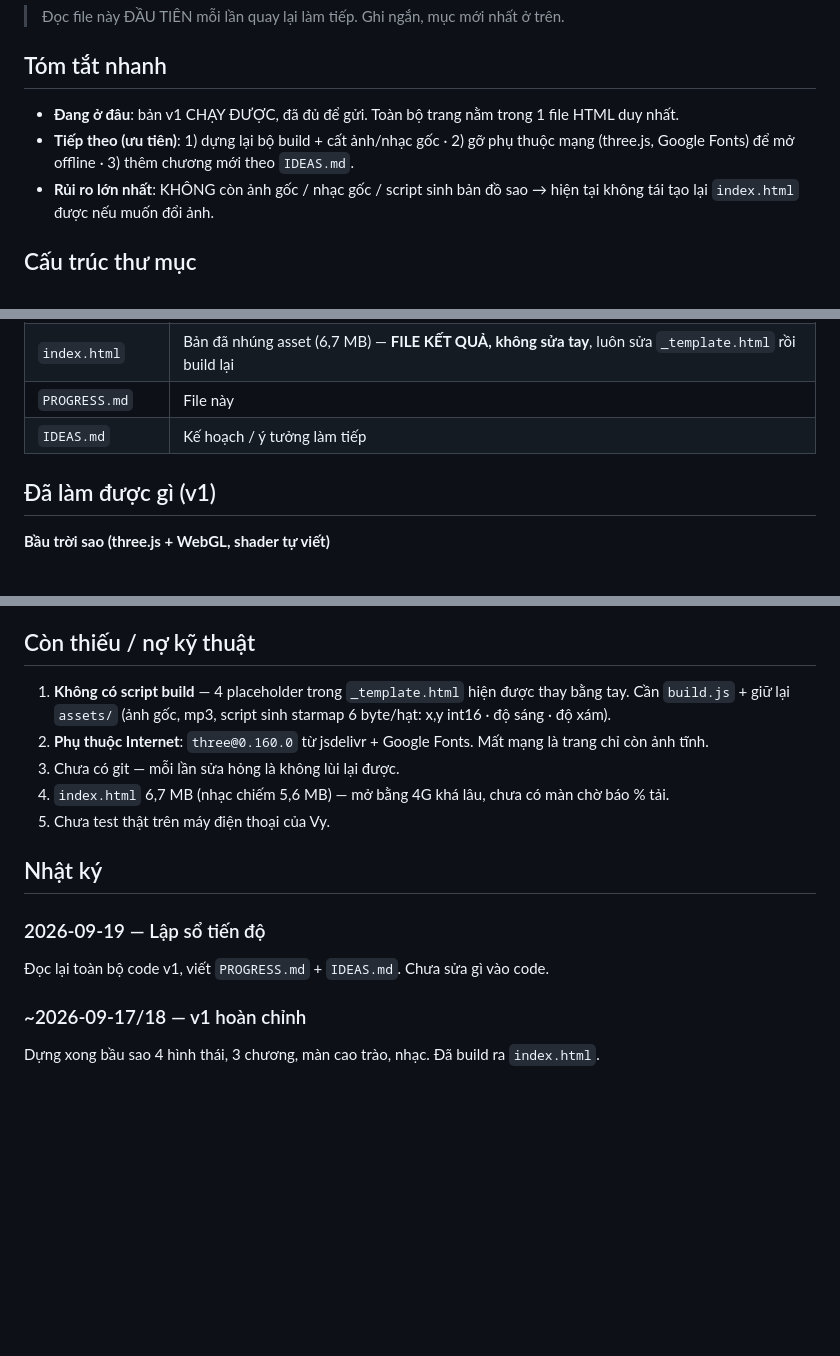
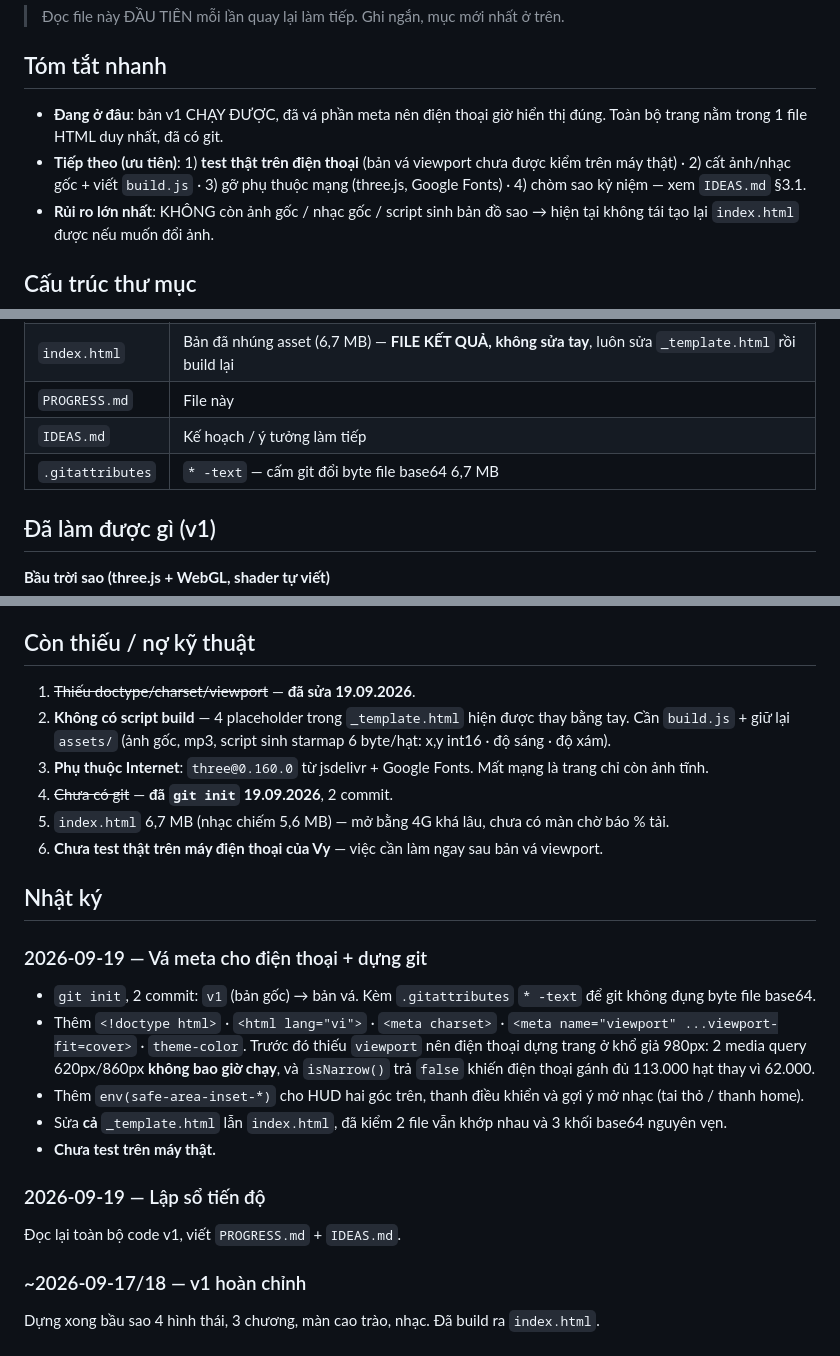
Before and after one commit to vietanhnguyen19990729-spec/VAYVY, a Markdown page: PROGRESS.md, 3 parts joined by grey strips. Drawn GitHub-style; blank space fills up the shorter version.

Commit message:
Cap nhat PROGRESS.md + IDEAS.md sau ban va meta
Co-Authored-By: Claude Opus 5 <noreply@anthropic.com>

```diff
--- a/PROGRESS.md
+++ b/PROGRESS.md
@@ -4,8 +4,8 @@
 
 ## Tóm tắt nhanh
 
-- **Đang ở đâu**: bản v1 CHẠY ĐƯỢC, đã đủ để gửi. Toàn bộ trang nằm trong 1 file HTML duy nhất.
-- **Tiếp theo (ưu tiên)**: 1) dựng lại bộ build + cất ảnh/nhạc gốc · 2) gỡ phụ thuộc mạng (three.js, Google Fonts) để mở offline · 3) thêm chương mới theo `IDEAS.md`.
+- **Đang ở đâu**: bản v1 CHẠY ĐƯỢC, đã vá phần meta nên điện thoại giờ hiển thị đúng. Toàn bộ trang nằm trong 1 file HTML duy nhất, đã có git.
+- **Tiếp theo (ưu tiên)**: 1) **test thật trên điện thoại** (bản vá viewport chưa được kiểm trên máy thật) · 2) cất ảnh/nhạc gốc + viết `build.js` · 3) gỡ phụ thuộc mạng (three.js, Google Fonts) · 4) chòm sao kỷ niệm — xem `IDEAS.md` §3.1.
 - **Rủi ro lớn nhất**: KHÔNG còn ảnh gốc / nhạc gốc / script sinh bản đồ sao → hiện tại không tái tạo lại `index.html` được nếu muốn đổi ảnh.
 
 ## Cấu trúc thư mục
@@ -16,6 +16,7 @@
 | `index.html` | Bản đã nhúng asset (6,7 MB) — **FILE KẾT QUẢ, không sửa tay**, luôn sửa `_template.html` rồi build lại |
 | `PROGRESS.md` | File này |
 | `IDEAS.md` | Kế hoạch / ý tưởng làm tiếp |
+| `.gitattributes` | `* -text` — cấm git đổi byte file base64 6,7 MB |
 
 ## Đã làm được gì (v1)
 
@@ -40,16 +41,26 @@
 
 ## Còn thiếu / nợ kỹ thuật
 
-1. **Không có script build** — 4 placeholder trong `_template.html` hiện được thay bằng tay. Cần `build.js` + giữ lại `assets/` (ảnh gốc, mp3, script sinh starmap 6 byte/hạt: x,y int16 · độ sáng · độ xám).
-2. **Phụ thuộc Internet**: `three@0.160.0` từ jsdelivr + Google Fonts. Mất mạng là trang chỉ còn ảnh tĩnh.
-3. Chưa có git — mỗi lần sửa hỏng là không lùi lại được.
-4. `index.html` 6,7 MB (nhạc chiếm 5,6 MB) — mở bằng 4G khá lâu, chưa có màn chờ báo % tải.
-5. Chưa test thật trên máy điện thoại của Vy.
+1. ~~Thiếu doctype/charset/viewport~~ — **đã sửa 19.09.2026**.
+2. **Không có script build** — 4 placeholder trong `_template.html` hiện được thay bằng tay. Cần `build.js` + giữ lại `assets/` (ảnh gốc, mp3, script sinh starmap 6 byte/hạt: x,y int16 · độ sáng · độ xám).
+3. **Phụ thuộc Internet**: `three@0.160.0` từ jsdelivr + Google Fonts. Mất mạng là trang chỉ còn ảnh tĩnh.
+4. ~~Chưa có git~~ — **đã `git init` 19.09.2026**, 2 commit.
+5. `index.html` 6,7 MB (nhạc chiếm 5,6 MB) — mở bằng 4G khá lâu, chưa có màn chờ báo % tải.
+6. **Chưa test thật trên máy điện thoại của Vy** — việc cần làm ngay sau bản vá viewport.
 
 ## Nhật ký
 
+### 2026-09-19 — Vá meta cho điện thoại + dựng git
+- `git init`, 2 commit: `v1` (bản gốc) → bản vá. Kèm `.gitattributes` `* -text` để git không đụng byte file base64.
+- Thêm `<!doctype html>` · `<html lang="vi">` · `<meta charset>` · `<meta name="viewport" ...viewport-fit=cover>` · `theme-color`.
+  Trước đó thiếu `viewport` nên điện thoại dựng trang ở khổ giả 980px: 2 media query 620px/860px **không bao giờ chạy**, và
+  `isNarrow()` trả `false` khiến điện thoại gánh đủ 113.000 hạt thay vì 62.000.
+- Thêm `env(safe-area-inset-*)` cho HUD hai góc trên, thanh điều khiển và gợi ý mở nhạc (tai thỏ / thanh home).
+- Sửa **cả** `_template.html` lẫn `index.html`, đã kiểm 2 file vẫn khớp nhau và 3 khối base64 nguyên vẹn.
+- **Chưa test trên máy thật.**
+
 ### 2026-09-19 — Lập sổ tiến độ
-Đọc lại toàn bộ code v1, viết `PROGRESS.md` + `IDEAS.md`. Chưa sửa gì vào code.
+Đọc lại toàn bộ code v1, viết `PROGRESS.md` + `IDEAS.md`.
 
 ### ~2026-09-17/18 — v1 hoàn chỉnh
 Dựng xong bầu sao 4 hình thái, 3 chương, màn cao trào, nhạc. Đã build ra `index.html`.
```
Also changed, not shown: IDEAS.md (+3 -3 lines).
